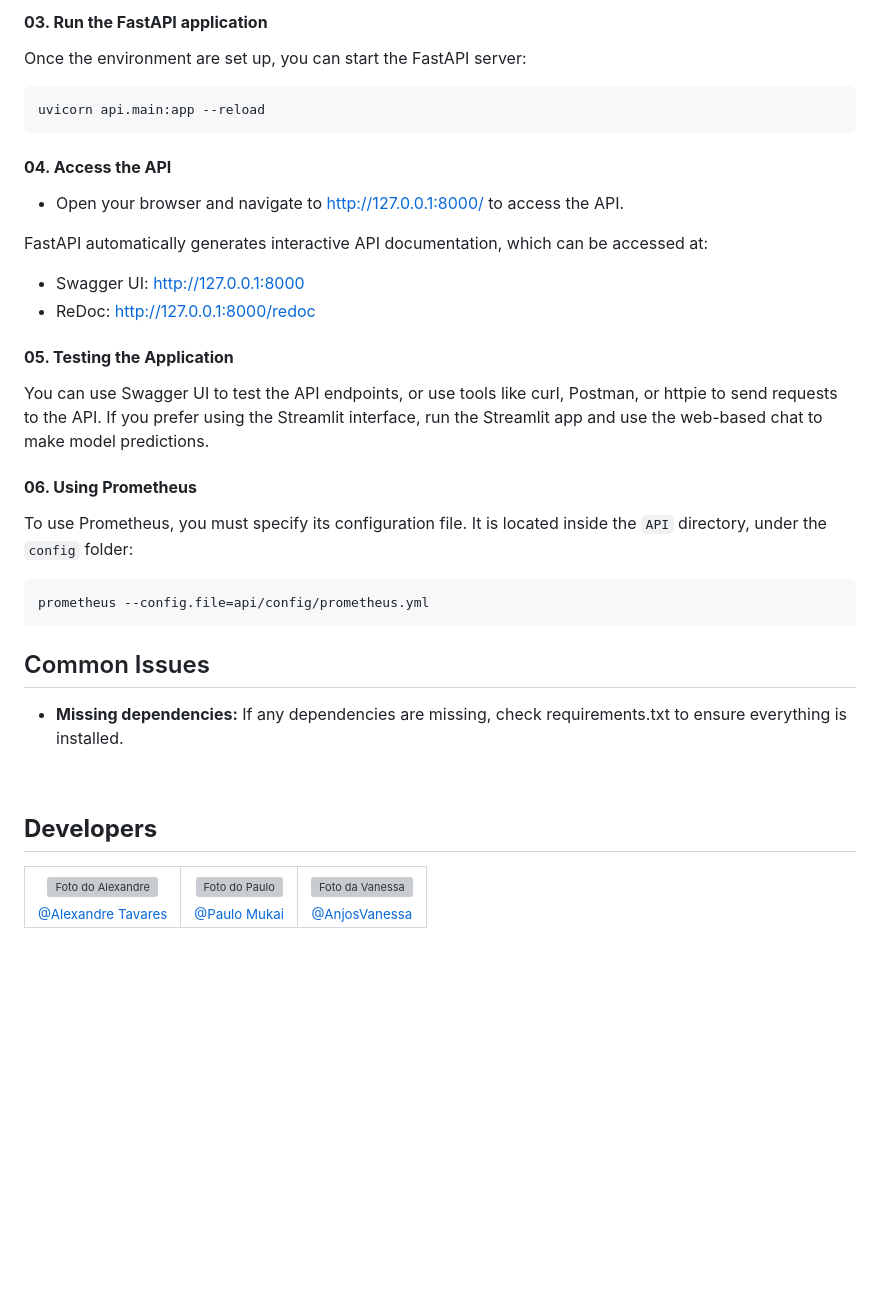
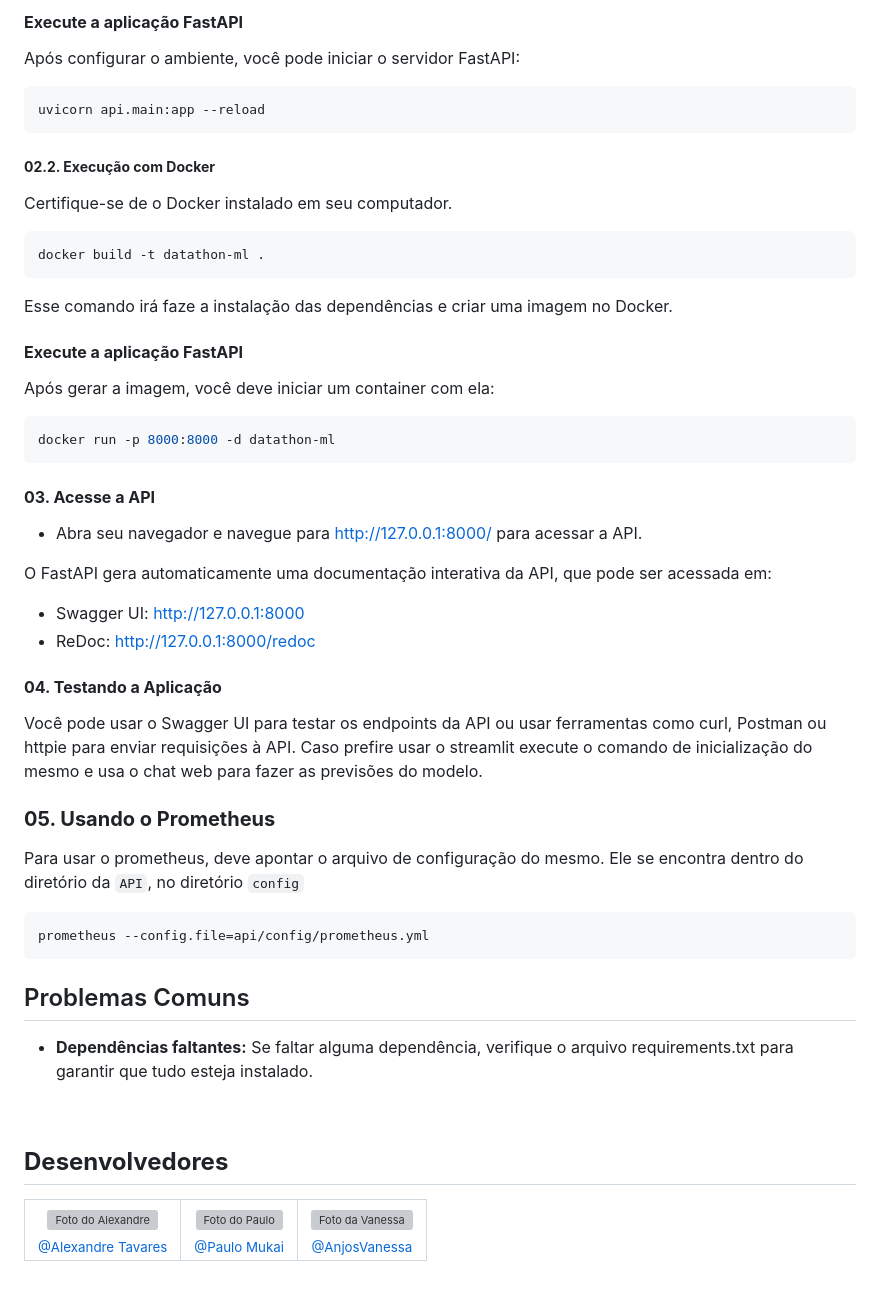
Before and after one commit to FIAP-PosTech-Machine-Learning/datathon-ml, a Markdown page: README.md, the part around one of its changes. GitHub-like rendering; blank space fills up the shorter version; grey boxes are pictures that could not be loaded.

````diff
--- a/README.md
+++ b/README.md
@@ -76,34 +75,50 @@ pip install -r requirements.txt     # Install dependencies
 ```
 
-#### **03. Run the FastAPI application**
-Once the environment are set up, you can start the FastAPI server:
+#### **Execute a aplicação FastAPI**
+Após configurar o ambiente, você pode iniciar o servidor FastAPI:
 ```bash
 uvicorn api.main:app --reload
 ```
 
-#### **04. Access the API**
+##### **02.2. Execução com Docker**
+Certifique-se de o Docker instalado em seu computador.
+```bash
+docker build -t datathon-ml .
+```
 
-- Open your browser and navigate to http://127.0.0.1:8000/ to access the API.
+Esse comando irá faze a instalação das dependências e criar uma imagem no Docker.
 
-FastAPI automatically generates interactive API documentation, which can be accessed at:
+#### **Execute a aplicação FastAPI**
+Após gerar a imagem, você deve iniciar um container com ela:
+```bash
+docker run -p 8000:8000 -d datathon-ml
+```
+
+#### **03. Acesse a API**
+
+- Abra seu navegador e navegue para http://127.0.0.1:8000/ para acessar a API.
+
+O FastAPI gera automaticamente uma documentação interativa da API, que pode ser acessada em:
 - Swagger UI: http://127.0.0.1:8000
 - ReDoc: http://127.0.0.1:8000/redoc
 
-#### **05. Testing the Application**
-You can use Swagger UI to test the API endpoints, or use tools like curl, Postman, or httpie to send requests to the API.
-If you prefer using the Streamlit interface, run the Streamlit app and use the web-based chat to make model predictions.
+#### **04. Testando a Aplicação**
 
-#### **06. Using Prometheus**
-To use Prometheus, you must specify its configuration file. It is located inside the `API` directory, under the `config` folder:
+Você pode usar o Swagger UI para testar os endpoints da API ou usar ferramentas como curl, Postman ou httpie para enviar requisições à API. Caso prefire usar o streamlit execute o comando de inicialização do mesmo e usa o chat web para fazer as previsões do modelo.
+
+### **05. Usando o Prometheus**
+
+Para usar o prometheus, deve apontar o arquivo de configuração do mesmo. Ele se encontra dentro do diretório da `API`, no diretório `config`
 ```bash
 prometheus --config.file=api/config/prometheus.yml
 ```
 
-## Common Issues
-- **Missing dependencies:** If any dependencies are missing, check requirements.txt to ensure everything is installed.
+
+## Problemas Comuns
+- **Dependências faltantes:** Se faltar alguma dependência, verifique o arquivo requirements.txt para garantir que tudo esteja instalado.
 <br>
 
-## **Developers**
+## **Desenvolvedores**
 
 <table border="0" align="center">
   <tr>
@@ -113,7 +128,7 @@ prometheus --config.file=api/config/prometheus.yml
         <a href="https://www.github.com/alexandre-tvrs">@Alexandre Tavares</a>
       </sub>
     </td>
-        <td align="center">
+    <td align="center">
       <img src="https://avatars.githubusercontent.com/u/160500127?v=4" width="160px" alt="Foto do Paulo"/><br>
       <sub>
         <a href="https://github.com/PauloMukai">@Paulo Mukai</a>
````
Also changed, not shown: other parts of README.md (+30 -31 lines), README_PTBR.md (deleted, +0 -133 lines).
